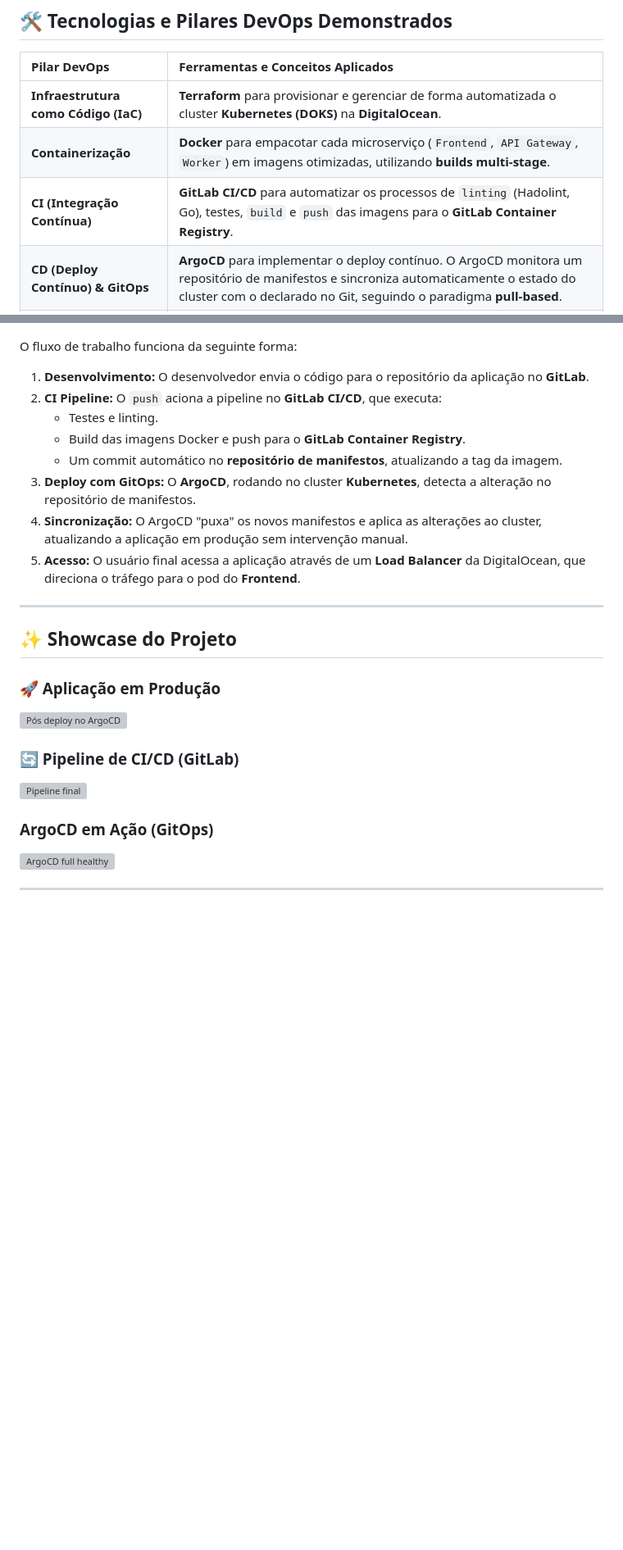
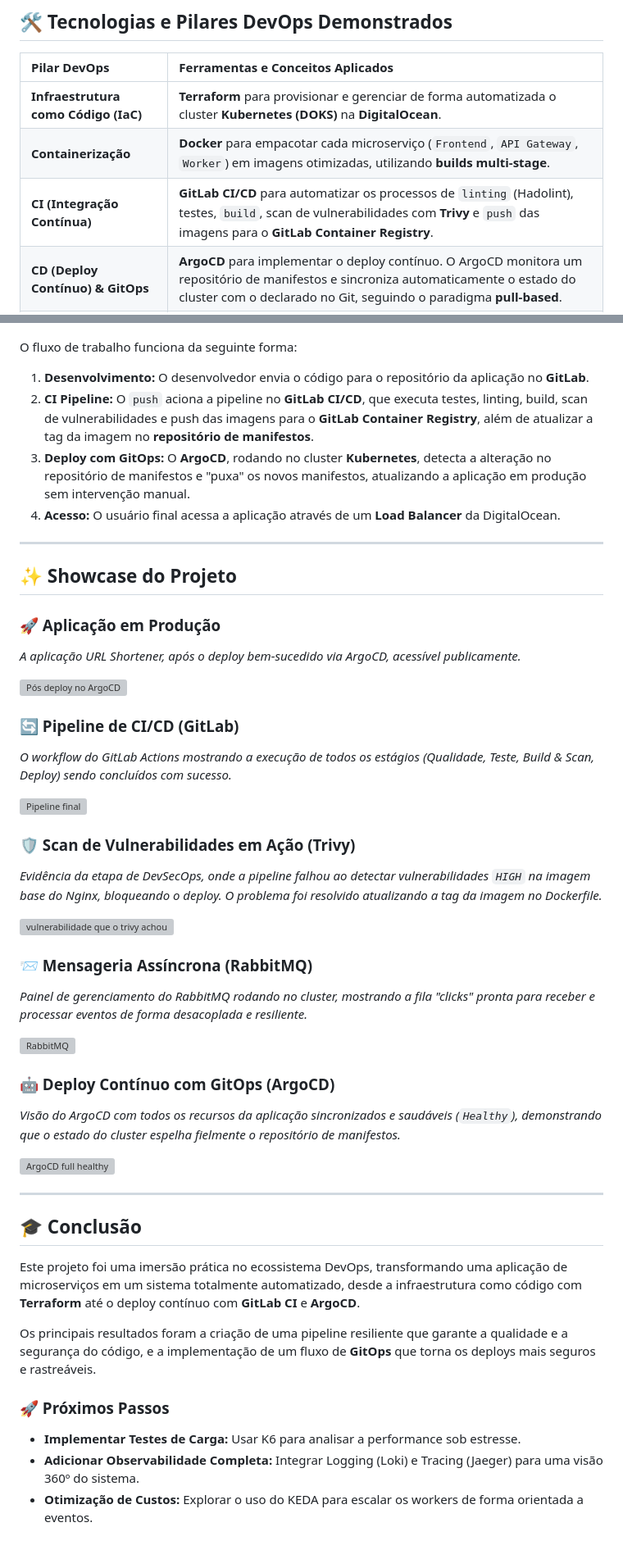
Before and after one commit to LukaZSH/devops-url-shortener, a Markdown page: README.md, 2 parts joined by grey strips. Shown: that part at 82% size. Drawn GitHub-style; blank space fills up the shorter version; grey boxes are pictures that could not be loaded.

```diff
--- a/README.md
+++ b/README.md
@@ -14,7 +14,7 @@ A aplicação permite encurtar URLs e rastrear os cliques de forma assíncrona,
 | :--- | :--- |
 | **Infraestrutura como Código (IaC)** | **Terraform** para provisionar e gerenciar de forma automatizada o cluster **Kubernetes (DOKS)** na **DigitalOcean**. |
 | **Containerização** | **Docker** para empacotar cada microserviço (`Frontend`, `API Gateway`, `Worker`) em imagens otimizadas, utilizando **builds multi-stage**. |
-| **CI (Integração Contínua)** | **GitLab CI/CD** para automatizar os processos de `linting` (Hadolint, Go), testes, `build` e `push` das imagens para o **GitLab Container Registry**. |
+| **CI (Integração Contínua)** | **GitLab CI/CD** para automatizar os processos de `linting` (Hadolint), testes, `build`, scan de vulnerabilidades com **Trivy** e `push` das imagens para o **GitLab Container Registry**. |
 | **CD (Deploy Contínuo) & GitOps** | **ArgoCD** para implementar o deploy contínuo. O ArgoCD monitora um repositório de manifestos e sincroniza automaticamente o estado do cluster com o declarado no Git, seguindo o paradigma **pull-based**. |
 | **Arquitetura de Microserviços** | A aplicação é desacoplada em serviços independentes que se comunicam via APIs e mensageria, aumentando a resiliência e a escalabilidade. |
 | **Mensageria e Cache** | **RabbitMQ** como message broker para processamento assíncrono de analytics, e **Redis** como banco de dados de alta velocidade para mapeamento das URLs. |
@@ -30,30 +30,50 @@ O diagrama abaixo, gerado com a abordagem de "Diagrams as Code" (Python), ilustr
 
 O fluxo de trabalho funciona da seguinte forma:
 1.  **Desenvolvimento:** O desenvolvedor envia o código para o repositório da aplicação no **GitLab**.
-2.  **CI Pipeline:** O `push` aciona a pipeline no **GitLab CI/CD**, que executa:
-    * Testes e linting.
-    * Build das imagens Docker e push para o **GitLab Container Registry**.
-    * Um commit automático no **repositório de manifestos**, atualizando a tag da imagem.
-3.  **Deploy com GitOps:** O **ArgoCD**, rodando no cluster **Kubernetes**, detecta a alteração no repositório de manifestos.
-4.  **Sincronização:** O ArgoCD "puxa" os novos manifestos e aplica as alterações ao cluster, atualizando a aplicação em produção sem intervenção manual.
-5.  **Acesso:** O usuário final acessa a aplicação através de um **Load Balancer** da DigitalOcean, que direciona o tráfego para o pod do **Frontend**.
+2.  **CI Pipeline:** O `push` aciona a pipeline no **GitLab CI/CD**, que executa testes, linting, build, scan de vulnerabilidades e push das imagens para o **GitLab Container Registry**, além de atualizar a tag da imagem no **repositório de manifestos**.
+3.  **Deploy com GitOps:** O **ArgoCD**, rodando no cluster **Kubernetes**, detecta a alteração no repositório de manifestos e "puxa" os novos manifestos, atualizando a aplicação em produção sem intervenção manual.
+4.  **Acesso:** O usuário final acessa a aplicação através de um **Load Balancer** da DigitalOcean.
 
 ---
 
 ## ✨ Showcase do Projeto
 
 ### 🚀 Aplicação em Produção
+*A aplicação URL Shortener, após o deploy bem-sucedido via ArgoCD, acessível publicamente.*
 
 <img width="2488" height="1200" alt="Pós deploy no ArgoCD" src="https://github.com/user-attachments/assets/85d8c50c-6cc6-4eef-8fb9-55d298f5b2d6" />
 
 ### 🔄 Pipeline de CI/CD (GitLab)
+*O workflow do GitLab Actions mostrando a execução de todos os estágios (Qualidade, Teste, Build & Scan, Deploy) sendo concluídos com sucesso.*
 
 <img width="2086" height="810" alt="Pipeline final" src="https://github.com/user-attachments/assets/a2709720-5ad6-43d6-8c7d-d4da5478dcac" />
 
+### 🛡️ Scan de Vulnerabilidades em Ação (Trivy)
+*Evidência da etapa de DevSecOps, onde a pipeline falhou ao detectar vulnerabilidades `HIGH` na imagem base do Nginx, bloqueando o deploy. O problema foi resolvido atualizando a tag da imagem no Dockerfile.*
 
-###  ArgoCD em Ação (GitOps)
+<img width="1445" height="782" alt="vulnerabilidade que o trivy achou" src="https://github.com/user-attachments/assets/b07cd742-58b8-444e-8a6f-9dc093aada2e" />
+
+
+### 📨 Mensageria Assíncrona (RabbitMQ)
+*Painel de gerenciamento do RabbitMQ rodando no cluster, mostrando a fila "clicks" pronta para receber e processar eventos de forma desacoplada e resiliente.*
+
+<img width="2502" height="1048" alt="RabbitMQ" src="https://github.com/user-attachments/assets/59a01773-afa2-44f9-a469-5fa3e6d1554a" />
+
+
+### 🤖 Deploy Contínuo com GitOps (ArgoCD)
+*Visão do ArgoCD com todos os recursos da aplicação sincronizados e saudáveis (`Healthy`), demonstrando que o estado do cluster espelha fielmente o repositório de manifestos.*
 
 <img width="2537" height="1431" alt="ArgoCD full healthy" src="https://github.com/user-attachments/assets/175c0c33-61f2-42be-a039-532ae85f372c" />
 
+---
 
----
+## 🎓 Conclusão
+
+Este projeto foi uma imersão prática no ecossistema DevOps, transformando uma aplicação de microserviços em um sistema totalmente automatizado, desde a infraestrutura como código com **Terraform** até o deploy contínuo com **GitLab CI** e **ArgoCD**.
+
+Os principais resultados foram a criação de uma pipeline resiliente que garante a qualidade e a segurança do código, e a implementação de um fluxo de **GitOps** que torna os deploys mais seguros e rastreáveis.
+
+### 🚀 Próximos Passos
+* **Implementar Testes de Carga:** Usar K6 para analisar a performance sob estresse.
+* **Adicionar Observabilidade Completa:** Integrar Logging (Loki) e Tracing (Jaeger) para uma visão 360º do sistema.
+* **Otimização de Custos:** Explorar o uso do KEDA para escalar os workers de forma orientada a eventos.
```
